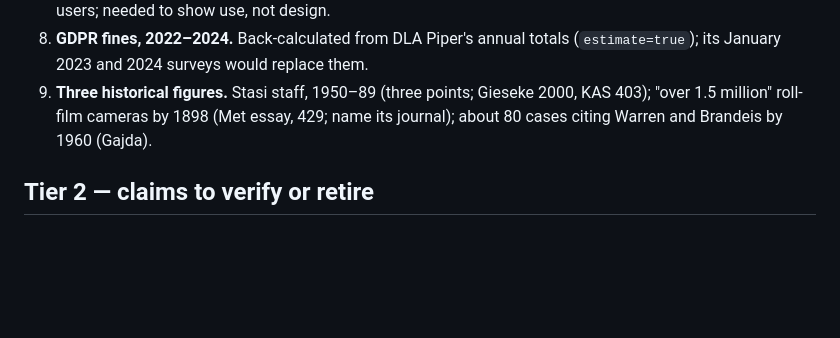
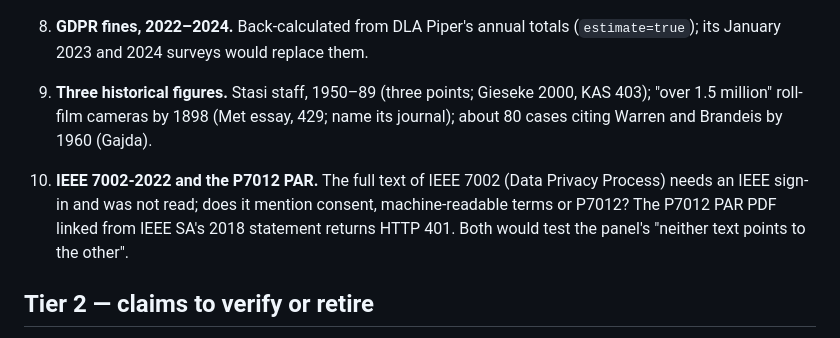
Before and after one commit to fritzhand/history-of-privacy, a Markdown page: ARCHIVAL_RESEARCH_PROMPT_PRIVACY.md, the part around the change. Rendered like a GitHub page; blank space fills up the shorter version.

```diff
--- a/ARCHIVAL_RESEARCH_PROMPT_PRIVACY.md
+++ b/ARCHIVAL_RESEARCH_PROMPT_PRIVACY.md
@@ -65,6 +65,12 @@ the exact quote, then rebuild (`node tools/build-data.mjs`).
    2000, KAS 403); "over 1.5 million" roll-film cameras by 1898 (Met essay, 429;
    name its journal); about 80 cases citing Warren and Brandeis by 1960 (Gajda).
 
+10. **IEEE 7002-2022 and the P7012 PAR.** The full text of IEEE 7002 (Data
+   Privacy Process) needs an IEEE sign-in and was not read; does it mention
+   consent, machine-readable terms or P7012? The P7012 PAR PDF linked from
+   IEEE SA's 2018 statement returns HTTP 401. Both would test the panel's
+   "neither text points to the other".
+
 ## Tier 2 — claims to verify or retire
 
 - **Wayback snapshots.** Most PENDING snapshots now sit beside a CONFIRMED copy
```
Also changed, not shown: PROGRESS.md (+21 -0 lines), README.md (+1 -0 lines).
